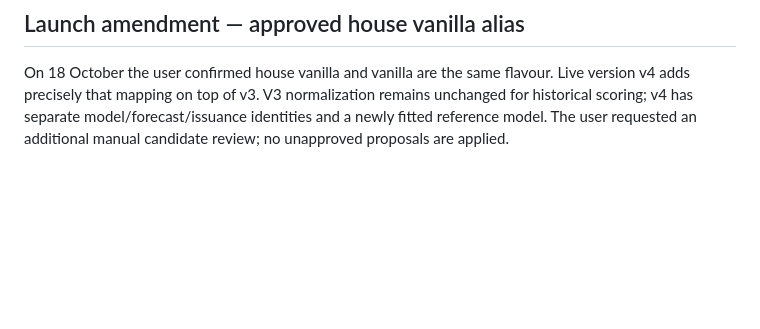
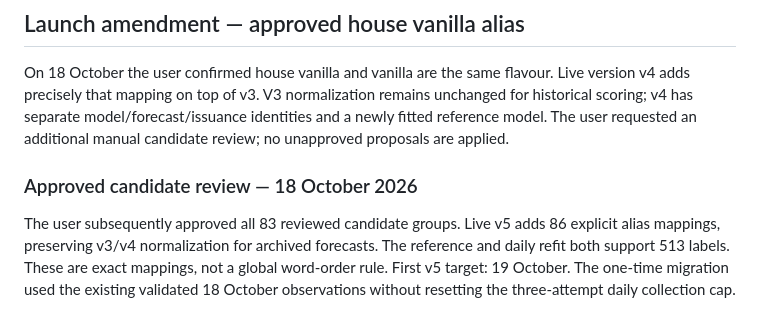
Before and after one commit to russellchoy/jack_flavours, a Markdown page: reports/daily-learning-implementation-plan.md, the part around the change. Drawn GitHub-style; blank space fills up the shorter version.

```diff
--- a/reports/daily-learning-implementation-plan.md
+++ b/reports/daily-learning-implementation-plan.md
@@ -94,3 +94,7 @@ The user accepted free scheduled operation and public dashboard hosting, and exp
 ## Launch amendment — approved house vanilla alias
 
 On 18 October the user confirmed house vanilla and vanilla are the same flavour. Live version v4 adds precisely that mapping on top of v3. V3 normalization remains unchanged for historical scoring; v4 has separate model/forecast/issuance identities and a newly fitted reference model. The user requested an additional manual candidate review; no unapproved proposals are applied.
+
+
+### Approved candidate review — 18 October 2026
+The user subsequently approved all 83 reviewed candidate groups. Live v5 adds 86 explicit alias mappings, preserving v3/v4 normalization for archived forecasts. The reference and daily refit both support 513 labels. These are exact mappings, not a global word-order rule. First v5 target: 19 October. The one-time migration used the existing validated 18 October observations without resetting the three-attempt daily collection cap.
```
Also changed, not shown: README.md (+1 -1 lines), reports/daily-deployment.md (+1 -1 lines).
